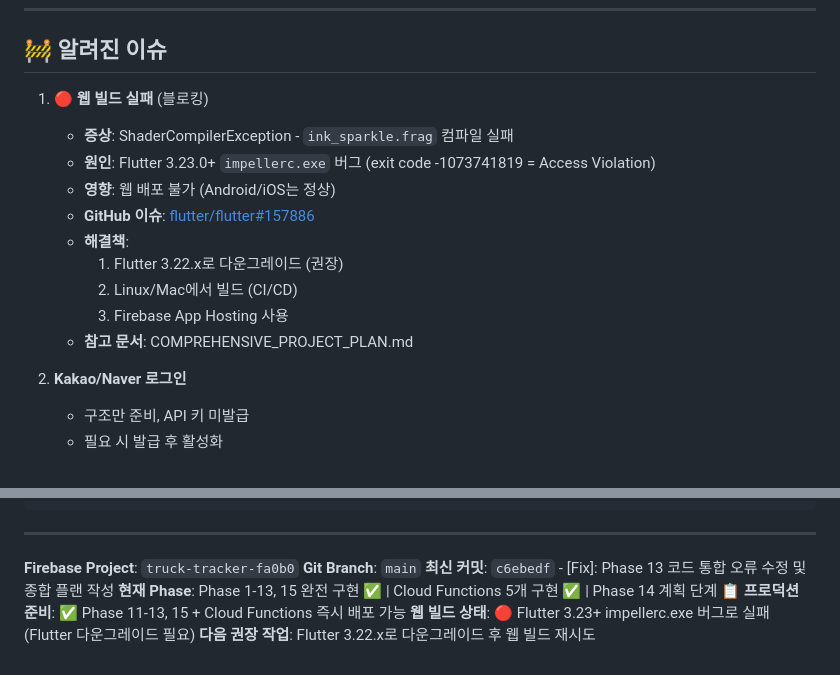
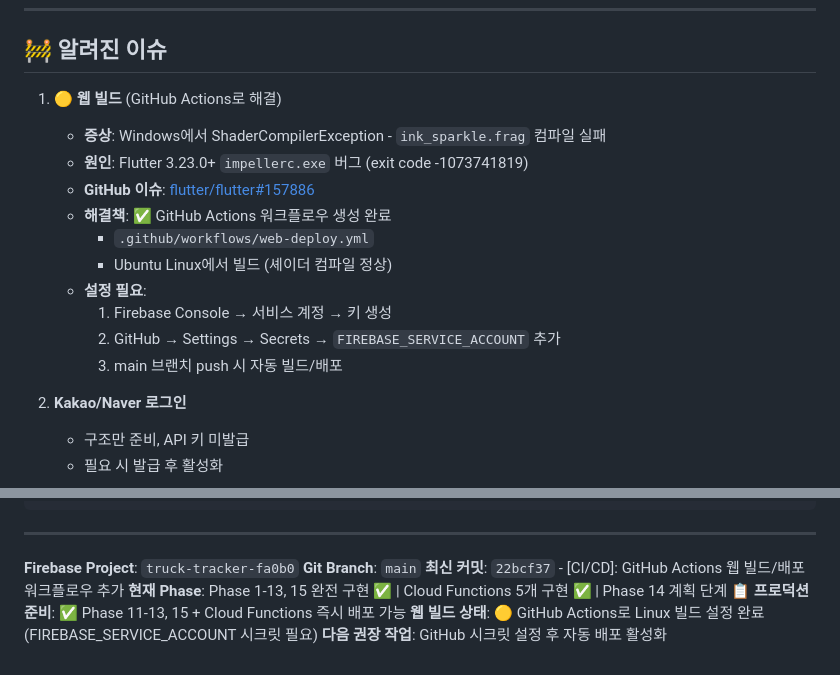
Before and after one commit to hyunwoooim-star/truck_tracker, a Markdown page: CURRENT_STATUS.md, 2 parts joined by grey strips. Rendered like a GitHub page.

Commit message:
[Docs]: CURRENT_STATUS.md GitHub Actions 해결책 반영
## Changes Made
- 웹 빌드 상태: 🔴 → 🟡 (GitHub Actions로 해결)
- GitHub Actions 워크플로우 설정 방법 추가
- 최신 커밋 해시 업데이트 (22bcf37)

🤖 Generated with [Claude Code](https://claude.com/claude-code)

Co-Authored-By: Claude Opus 4.5 <noreply@anthropic.com>

```diff
--- a/CURRENT_STATUS.md
+++ b/CURRENT_STATUS.md
@@ -121,16 +121,17 @@ firebase deploy --only functions
 
 ## 🚧 알려진 이슈
 
-1. **🔴 웹 빌드 실패** (블로킹)
-   - **증상**: ShaderCompilerException - `ink_sparkle.frag` 컴파일 실패
-   - **원인**: Flutter 3.23.0+ `impellerc.exe` 버그 (exit code -1073741819 = Access Violation)
-   - **영향**: 웹 배포 불가 (Android/iOS는 정상)
+1. **🟡 웹 빌드** (GitHub Actions로 해결)
+   - **증상**: Windows에서 ShaderCompilerException - `ink_sparkle.frag` 컴파일 실패
+   - **원인**: Flutter 3.23.0+ `impellerc.exe` 버그 (exit code -1073741819)
    - **GitHub 이슈**: [flutter/flutter#157886](https://github.com/flutter/flutter/issues/157886)
-   - **해결책**:
-     1. Flutter 3.22.x로 다운그레이드 (권장)
-     2. Linux/Mac에서 빌드 (CI/CD)
-     3. Firebase App Hosting 사용
-   - **참고 문서**: COMPREHENSIVE_PROJECT_PLAN.md
+   - **해결책**: ✅ GitHub Actions 워크플로우 생성 완료
+     - `.github/workflows/web-deploy.yml`
+     - Ubuntu Linux에서 빌드 (셰이더 컴파일 정상)
+   - **설정 필요**:
+     1. Firebase Console → 서비스 계정 → 키 생성
+     2. GitHub → Settings → Secrets → `FIREBASE_SERVICE_ACCOUNT` 추가
+     3. main 브랜치 push 시 자동 빌드/배포
 
 2. **Kakao/Naver 로그인**
    - 구조만 준비, API 키 미발급
@@ -159,8 +160,8 @@ firebase deploy --only hosting
 
 **Firebase Project**: `truck-tracker-fa0b0`
 **Git Branch**: `main`
-**최신 커밋**: `c6ebedf` - [Fix]: Phase 13 코드 통합 오류 수정 및 종합 플랜 작성
+**최신 커밋**: `22bcf37` - [CI/CD]: GitHub Actions 웹 빌드/배포 워크플로우 추가
 **현재 Phase**: Phase 1-13, 15 완전 구현 ✅ | Cloud Functions 5개 구현 ✅ | Phase 14 계획 단계 📋
 **프로덕션 준비**: ✅ Phase 11-13, 15 + Cloud Functions 즉시 배포 가능
-**웹 빌드 상태**: 🔴 Flutter 3.23+ impellerc.exe 버그로 실패 (Flutter 다운그레이드 필요)
-**다음 권장 작업**: Flutter 3.22.x로 다운그레이드 후 웹 빌드 재시도
+**웹 빌드 상태**: 🟡 GitHub Actions로 Linux 빌드 설정 완료 (FIREBASE_SERVICE_ACCOUNT 시크릿 필요)
+**다음 권장 작업**: GitHub 시크릿 설정 후 자동 배포 활성화
```
